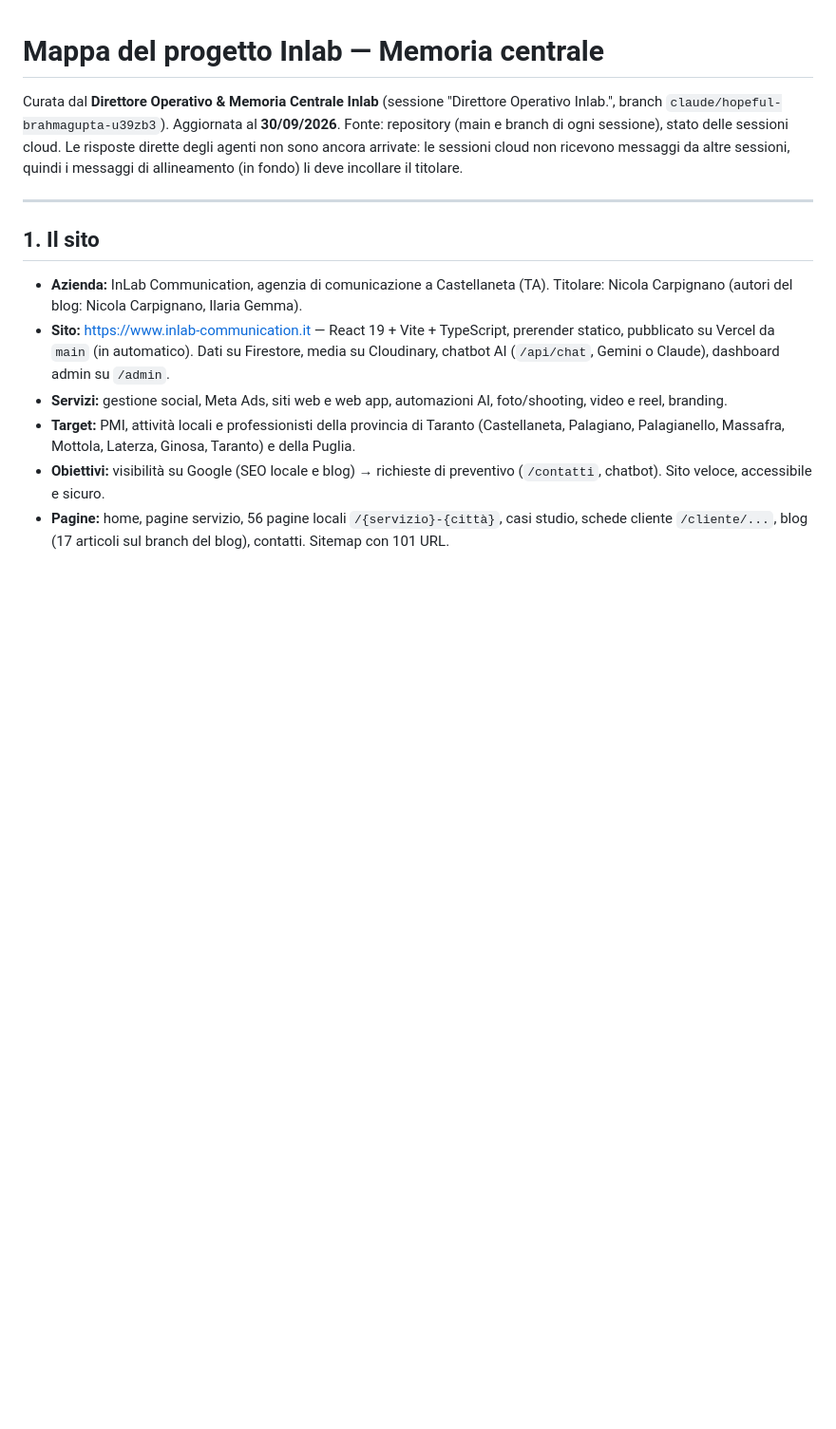
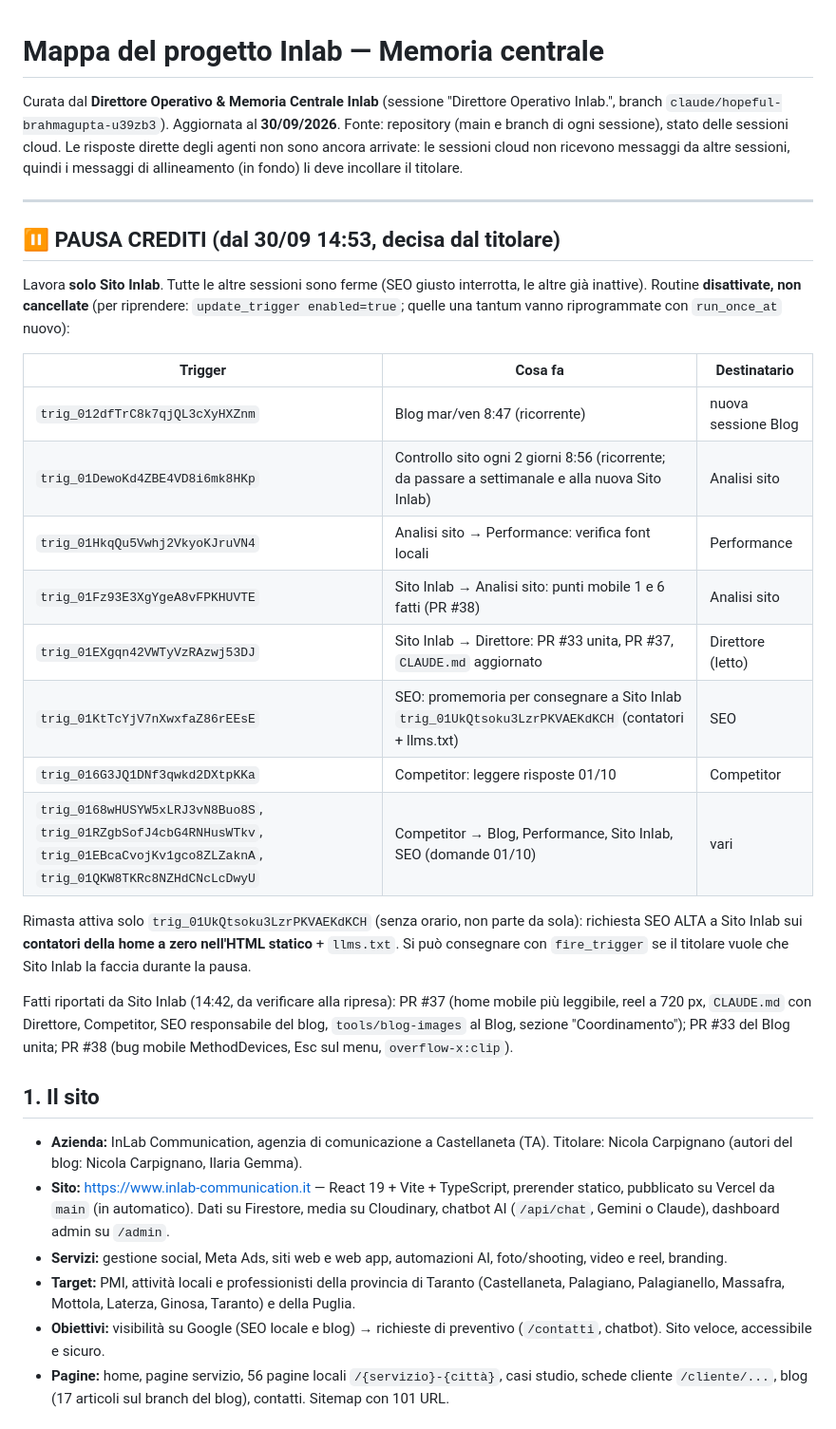
Before and after one commit to inlabcommunication/sitoweb, a Markdown page: docs/direzione/MAPPA-PROGETTO.md, the part around the change. Shown at 95% size. Rendered like a GitHub page; blank space fills up the shorter version.

Commit message:
Direzione: pausa crediti, solo Sito Inlab attivo; elenco routine disattivate
Co-Authored-By: Claude Opus 5.5 <noreply@anthropic.com>
Claude-Session: https://claude.ai/code/session_01AreWGaDhEeTCs3CDmdifT7

```diff
--- a/docs/direzione/MAPPA-PROGETTO.md
+++ b/docs/direzione/MAPPA-PROGETTO.md
@@ -4,6 +4,25 @@ Curata dal **Direttore Operativo & Memoria Centrale Inlab** (sessione "Direttore
 Aggiornata al **30/09/2026**. Fonte: repository (main e branch di ogni sessione), stato delle sessioni cloud. Le risposte dirette degli agenti non sono ancora arrivate: le sessioni cloud non ricevono messaggi da altre sessioni, quindi i messaggi di allineamento (in fondo) li deve incollare il titolare.
 
 ---
+
+## ⏸ PAUSA CREDITI (dal 30/09 14:53, decisa dal titolare)
+
+Lavora **solo Sito Inlab**. Tutte le altre sessioni sono ferme (SEO giusto interrotta, le altre già inattive). Routine **disattivate, non cancellate** (per riprendere: `update_trigger enabled=true`; quelle una tantum vanno riprogrammate con `run_once_at` nuovo):
+
+| Trigger | Cosa fa | Destinatario |
+|---|---|---|
+| `trig_012dfTrC8k7qjQL3cXyHXZnm` | Blog mar/ven 8:47 (ricorrente) | nuova sessione Blog |
+| `trig_01DewoKd4ZBE4VD8i6mk8HKp` | Controllo sito ogni 2 giorni 8:56 (ricorrente; da passare a settimanale e alla nuova Sito Inlab) | Analisi sito |
+| `trig_01HkqQu5Vwhj2VkyoKJruVN4` | Analisi sito → Performance: verifica font locali | Performance |
+| `trig_01Fz93E3XgYgeA8vFPKHUVTE` | Sito Inlab → Analisi sito: punti mobile 1 e 6 fatti (PR #38) | Analisi sito |
+| `trig_01EXgqn42VWTyVzRAzwj53DJ` | Sito Inlab → Direttore: PR #33 unita, PR #37, `CLAUDE.md` aggiornato | Direttore (letto) |
+| `trig_01KtTcYjV7nXwxfaZ86rEEsE` | SEO: promemoria per consegnare a Sito Inlab `trig_01UkQtsoku3LzrPKVAEKdKCH` (contatori + llms.txt) | SEO |
+| `trig_016G3JQ1DNf3qwkd2DXtpKKa` | Competitor: leggere risposte 01/10 | Competitor |
+| `trig_0168wHUSYW5xLRJ3vN8Buo8S`, `trig_01RZgbSofJ4cbG4RNHusWTkv`, `trig_01EBcaCvojKv1gco8ZLZaknA`, `trig_01QKW8TKRc8NZHdCNcLcDwyU` | Competitor → Blog, Performance, Sito Inlab, SEO (domande 01/10) | vari |
+
+Rimasta attiva solo `trig_01UkQtsoku3LzrPKVAEKdKCH` (senza orario, non parte da sola): richiesta SEO ALTA a Sito Inlab sui **contatori della home a zero nell'HTML statico** + `llms.txt`. Si può consegnare con `fire_trigger` se il titolare vuole che Sito Inlab la faccia durante la pausa.
+
+Fatti riportati da Sito Inlab (14:42, da verificare alla ripresa): PR #37 (home mobile più leggibile, reel a 720 px, `CLAUDE.md` con Direttore, Competitor, SEO responsabile del blog, `tools/blog-images` al Blog, sezione "Coordinamento"); PR #33 del Blog unita; PR #38 (bug mobile MethodDevices, Esc sul menu, `overflow-x:clip`).
 
 ## 1. Il sito
 
```
